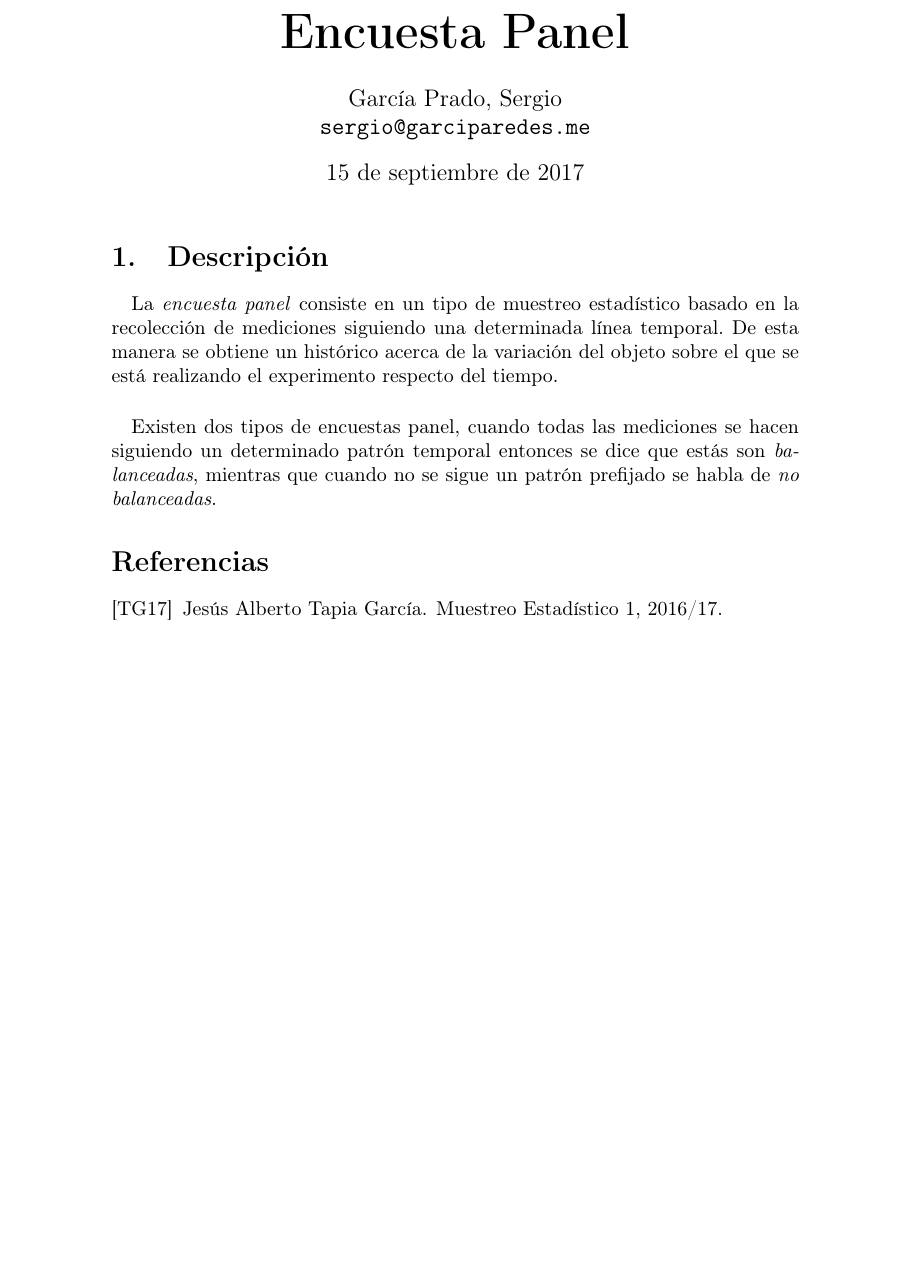
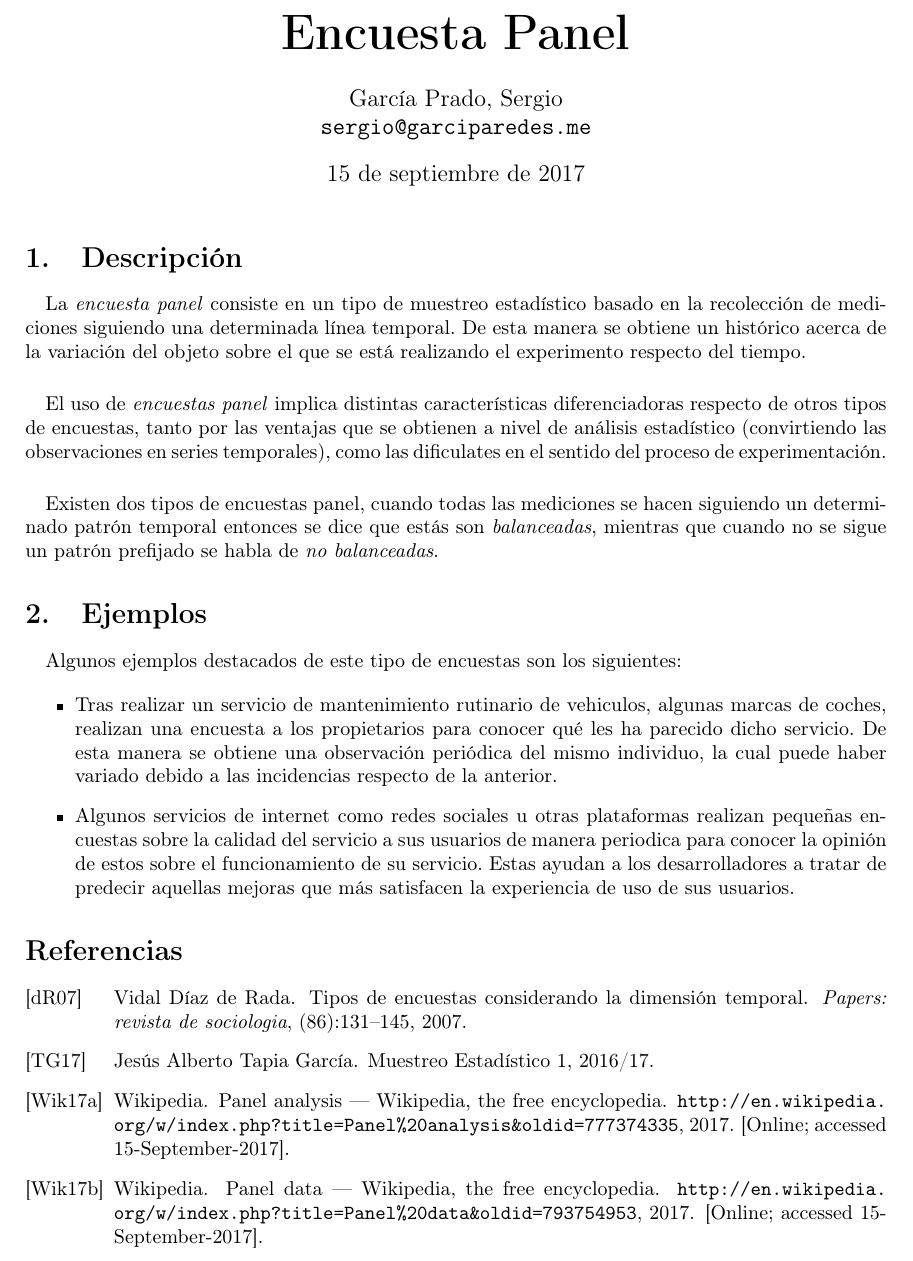
Before and after one commit to garciparedes/statistical-sampling-panel-survey, a LaTeX document (article.tex, which reads mystyle.sty): part of the page, cut so that both start at the same text, the shorter picture padded with empty space. Compiled offline with pdfLaTeX.

Commit message:
Finished assignment

```diff
--- a/article.tex
+++ b/article.tex
@@ -10,6 +10,7 @@
 \begin{document}
 
 	\maketitle
+  \thispagestyle{empty}
 
 %-----------------------------
 %	TEXT
@@ -23,12 +24,31 @@
     La \emph{encuesta panel} consiste en un tipo de muestreo estadístico basado en la recolección de mediciones siguiendo una determinada línea temporal. De esta manera se obtiene un histórico acerca de la variación del objeto sobre el que se está realizando el experimento respecto del tiempo.
 
     \paragraph{}
+    El uso de \emph{encuestas panel} implica distintas características diferenciadoras respecto de otros tipos de encuestas, tanto por las ventajas que se obtienen a nivel de análisis estadístico (convirtiendo las observaciones en series temporales), como las dificulates en el sentido del proceso de experimentación.
+
+    \paragraph{}
     Existen dos tipos de encuestas panel, cuando todas las mediciones se hacen siguiendo un determinado patrón temporal entonces se dice que estás son \emph{balanceadas}, mientras que cuando no se sigue un patrón prefijado se habla de \emph{no balanceadas}.
 
+  \section{Ejemplos}
+  \label{sec:examples}
+
+    \paragraph{}
+    Algunos ejemplos destacados de este tipo de encuestas son los siguientes:
+
+    \begin{itemize}
+
+      \item Tras realizar un servicio de mantenimiento rutinario de vehiculos, algunas marcas de coches, realizan una encuesta a los propietarios para conocer qué les ha parecido dicho servicio. De esta manera se obtiene una observación periódica del mismo individuo, la cual puede haber variado debido a las incidencias respecto de la anterior.
+
+      \item Algunos servicios de internet como redes sociales u otras plataformas realizan pequeñas encuestas sobre la calidad del servicio a sus usuarios de manera periodica para conocer la opinión de estos sobre el funcionamiento de su servicio. Estas ayudan a los desarrolladores a tratar de predecir aquellas mejoras que más satisfacen la experiencia de uso de sus usuarios.
+
+    \end{itemize}
 %-----------------------------
 %	Bibliographic references
 %-----------------------------
 	\nocite{muest2016}
+  \nocite{wiki:Panel_data}
+  \nocite{wiki:Panel_analysis}
+  \nocite{de2007tipos}
 
   \bibliographystyle{alpha}
   \bibliography{bib}
--- a/mystyle.sty
+++ b/mystyle.sty
@@ -7,6 +7,7 @@
 \usepackage[section]{placeins}
 
 \usepackage{multirow}
+\usepackage[margin={32mm, 30mm}]{geometry}
 
 \usepackage[T1]{fontenc}
 
```
Also changed, not shown: bib.bib (+25 -0 lines), README.md (added), article.pdf.
